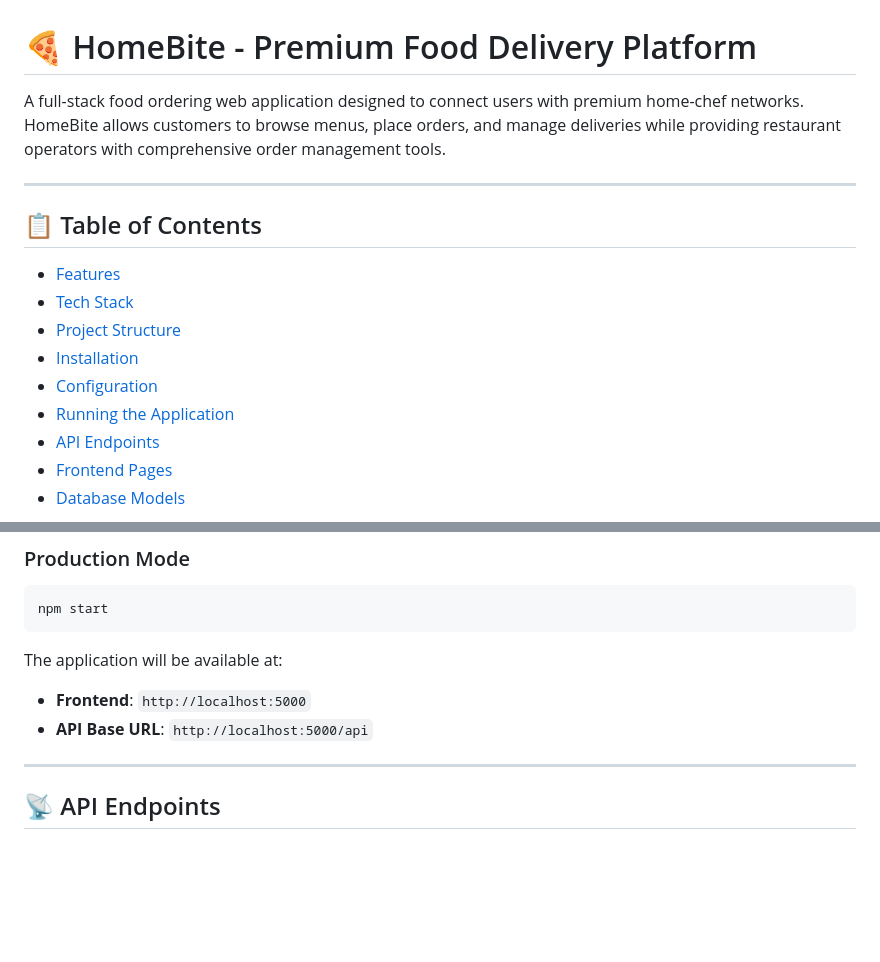
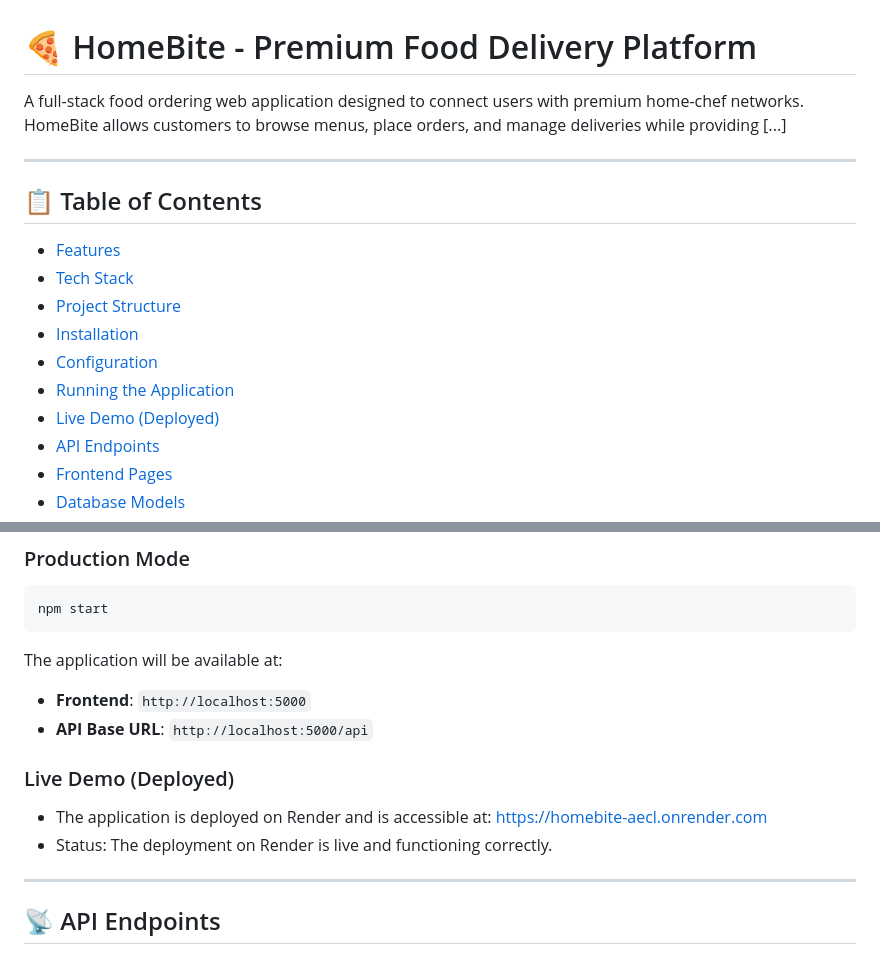
Before and after one commit to Sonamkumari-git/HomeBite, a Markdown page: README.md, 2 parts joined by grey strips. Drawn GitHub-style; blank space fills up the shorter version.

Commit message:
Add Render deployment URL and Live Demo note

```diff
--- a/README.md
+++ b/README.md
@@ -1,6 +1,6 @@
 # 🍕 HomeBite - Premium Food Delivery Platform
 
-A full-stack food ordering web application designed to connect users with premium home-chef networks. HomeBite allows customers to browse menus, place orders, and manage deliveries while providing restaurant operators with comprehensive order management tools.
+A full-stack food ordering web application designed to connect users with premium home-chef networks. HomeBite allows customers to browse menus, place orders, and manage deliveries while providing [...]
 
 ---
 
@@ -11,6 +11,7 @@ A full-stack food ordering web application designed to connect users with premiu
 - [Installation](#-installation)
 - [Configuration](#-configuration)
 - [Running the Application](#-running-the-application)
+- [Live Demo (Deployed)](#live-demo-deployed)
 - [API Endpoints](#-api-endpoints)
 - [Frontend Pages](#-frontend-pages)
 - [Database Models](#-database-models)
@@ -197,6 +198,10 @@ npm start
 The application will be available at:
 - **Frontend**: `http://localhost:5000`
 - **API Base URL**: `http://localhost:5000/api`
+
+### Live Demo (Deployed)
+- The application is deployed on Render and is accessible at: https://homebite-aecl.onrender.com
+- Status: The deployment on Render is live and functioning correctly.
 
 ---
 
```
Also changed, not shown: other parts of README.md (+1 -1 lines).
